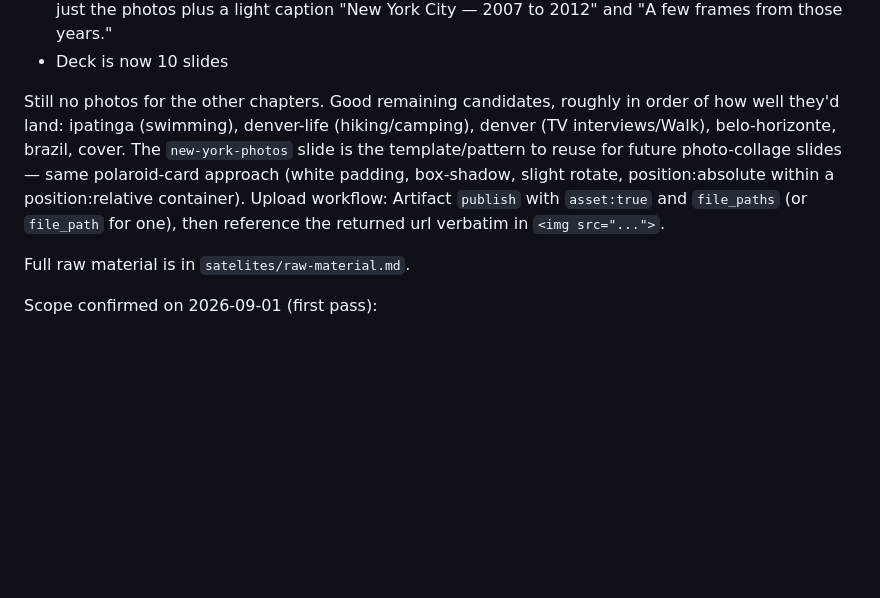
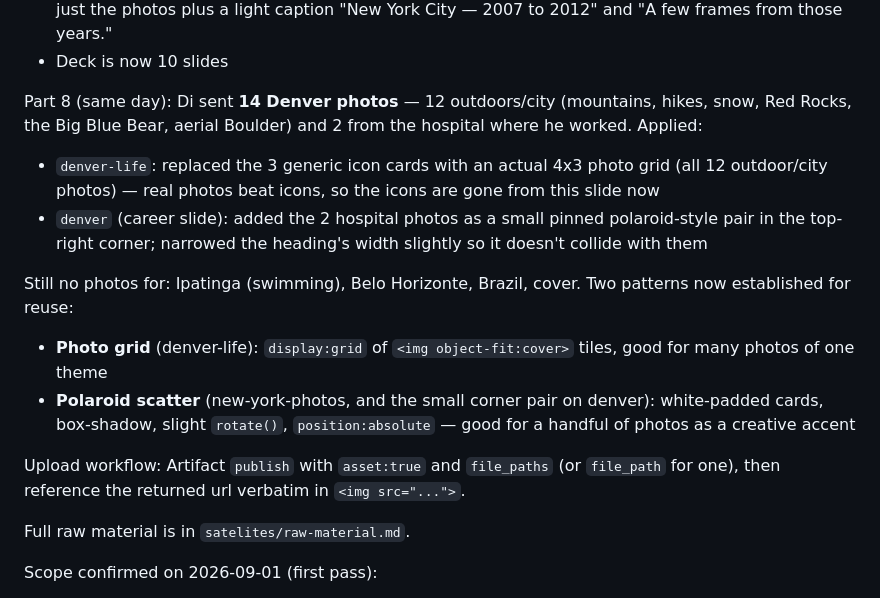
Before and after one commit to Dizero85/claude, a Markdown page: life-timeline/documento_mestre.md, the part around the change. Rendered like a GitHub page; blank space fills up the shorter version.

Commit message:
Add 14 Denver photos: outdoor photo grid + hospital corner accent
Di sent 12 outdoor/city photos and 2 from the hospital he worked at.
Redesigned denver-life as a 4x3 photo grid (replacing the generic
icon cards), and added the 2 hospital photos as a small pinned
polaroid pair on the denver career slide. Established two reusable
photo patterns for the rest of the deck: grid for many photos, and
polaroid scatter for a handful as a decorative accent.

Co-Authored-By: Claude Sonnet 5 <noreply@anthropic.com>
Claude-Session: https://claude.ai/code/session_014YucKe3x5L8HaCnUaa6BJC

```diff
--- a/life-timeline/documento_mestre.md
+++ b/life-timeline/documento_mestre.md
@@ -40,7 +40,15 @@ Part 7 (same day): **First photos arrived** — 5 NYC photos (Times Square, 9/11
 - Added a new slide, `new-york-photos`, right after the existing New York text slide — a polaroid-style scrapbook collage (white-bordered, drop-shadowed, slightly rotated photo cards), no bullet text, just the photos plus a light caption "New York City — 2007 to 2012" and "A few frames from those years."
 - Deck is now 10 slides
 
-Still no photos for the other chapters. Good remaining candidates, roughly in order of how well they'd land: ipatinga (swimming), denver-life (hiking/camping), denver (TV interviews/Walk), belo-horizonte, brazil, cover. The `new-york-photos` slide is the template/pattern to reuse for future photo-collage slides — same polaroid-card approach (white padding, box-shadow, slight rotate, position:absolute within a position:relative container). Upload workflow: Artifact `publish` with `asset:true` and `file_paths` (or `file_path` for one), then reference the returned url verbatim in `<img src="...">`.
+Part 8 (same day): Di sent **14 Denver photos** — 12 outdoors/city (mountains, hikes, snow, Red Rocks, the Big Blue Bear, aerial Boulder) and 2 from the hospital where he worked. Applied:
+- `denver-life`: replaced the 3 generic icon cards with an actual 4x3 photo grid (all 12 outdoor/city photos) — real photos beat icons, so the icons are gone from this slide now
+- `denver` (career slide): added the 2 hospital photos as a small pinned polaroid-style pair in the top-right corner; narrowed the heading's width slightly so it doesn't collide with them
+
+Still no photos for: Ipatinga (swimming), Belo Horizonte, Brazil, cover. Two patterns now established for reuse:
+- **Photo grid** (denver-life): `display:grid` of `<img object-fit:cover>` tiles, good for many photos of one theme
+- **Polaroid scatter** (new-york-photos, and the small corner pair on denver): white-padded cards, box-shadow, slight `rotate()`, `position:absolute` — good for a handful of photos as a creative accent
+
+Upload workflow: Artifact `publish` with `asset:true` and `file_paths` (or `file_path` for one), then reference the returned url verbatim in `<img src="...">`.
 
 Full raw material is in `satelites/raw-material.md`.
 
```
Also changed, not shown: life-timeline/changelog.md (+7 -0 lines).
